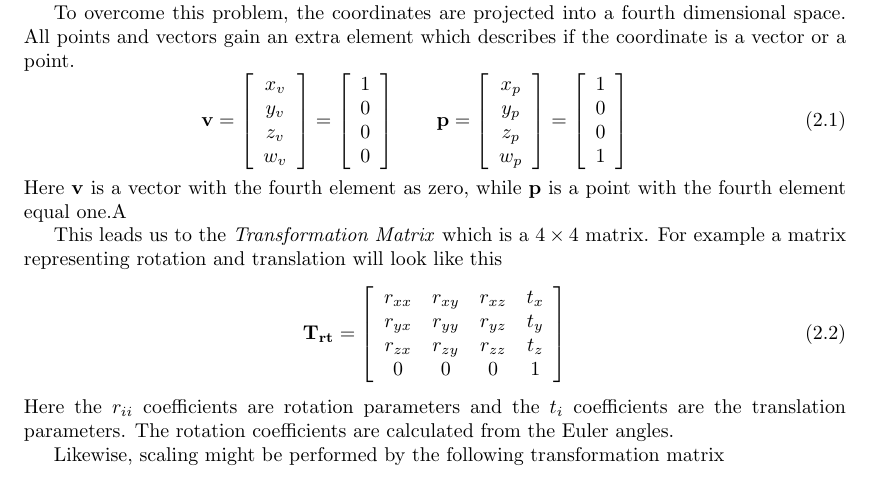
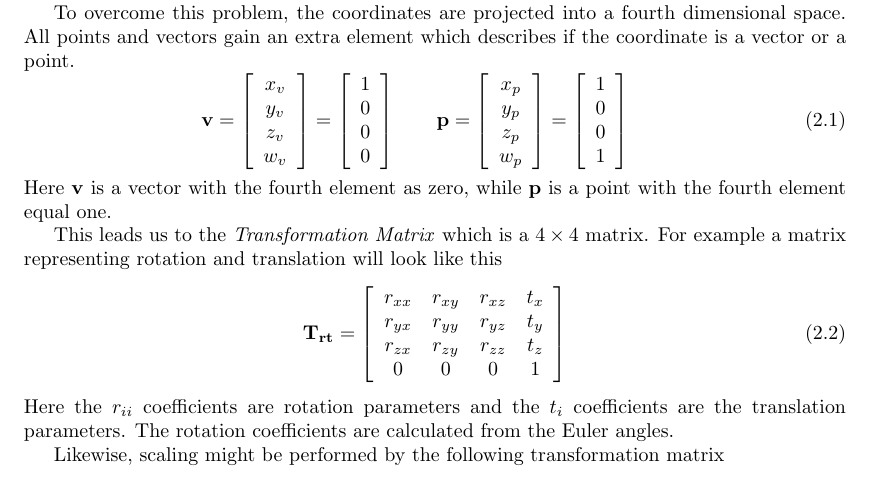
Before and after one commit to agarmo/MasterThesis, a LaTeX thesis (report/thesis.tex, which reads report/chap2-background.tex): part of page 18 of 39, cut so that both start at the same text. Compiled offline with pdfLaTeX.

Commit message:
merging of chap2

```diff
--- a/report/chap2-background.tex
+++ b/report/chap2-background.tex
@@ -95,7 +95,7 @@ or a point.
                                     1  \end{array} \right] \quad \quad
 \end{equation}
 Here $\mathbf{v}$ is a vector with the fourth element as zero, while $\mathbf{p}$ is a
-point with the fourth element equal one.A
+point with the fourth element equal one.
 
 This leads us to the \emph{Transformation Matrix} which is a $4 \times 4$ matrix. For
 example a matrix representing rotation and translation will look like this
```
